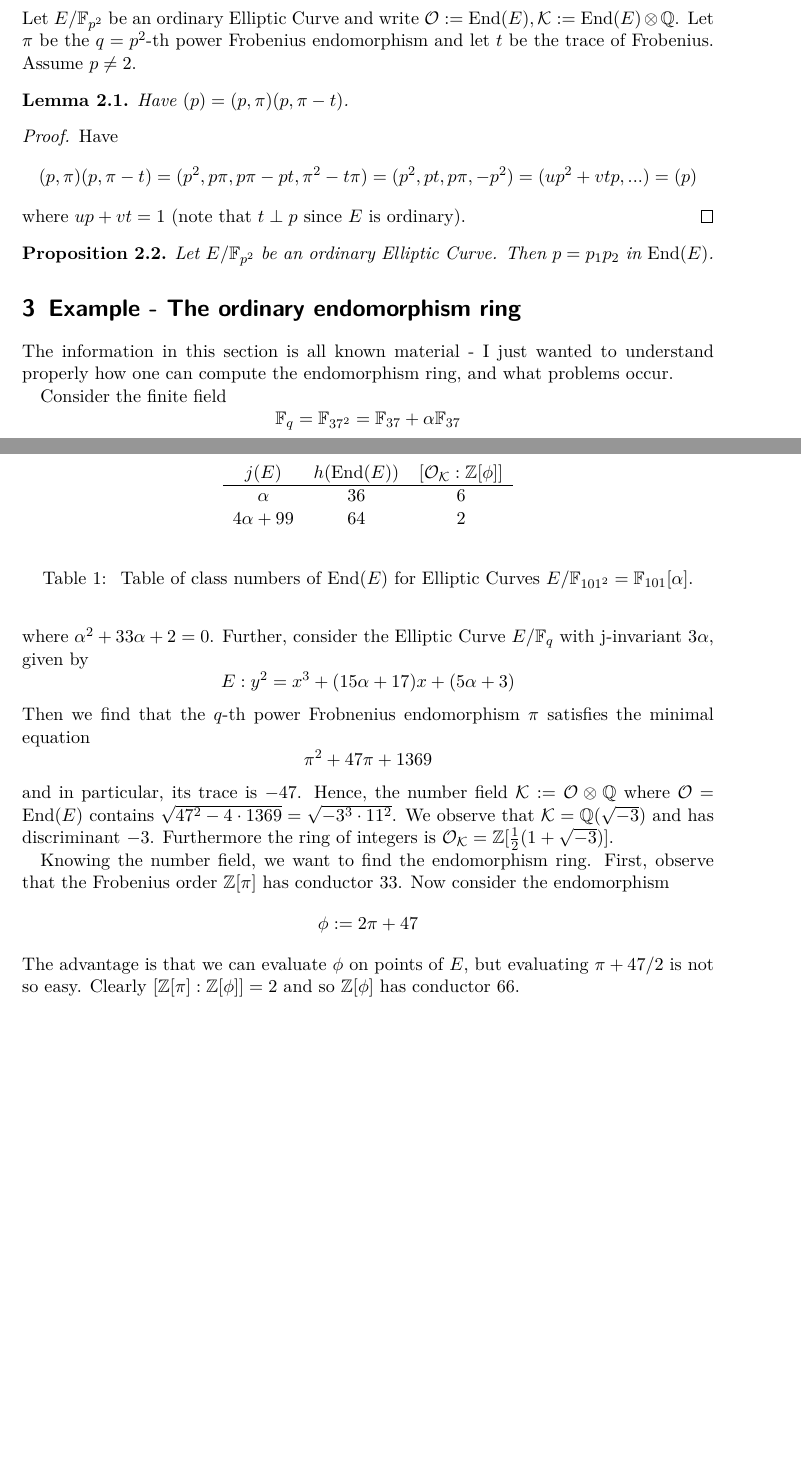
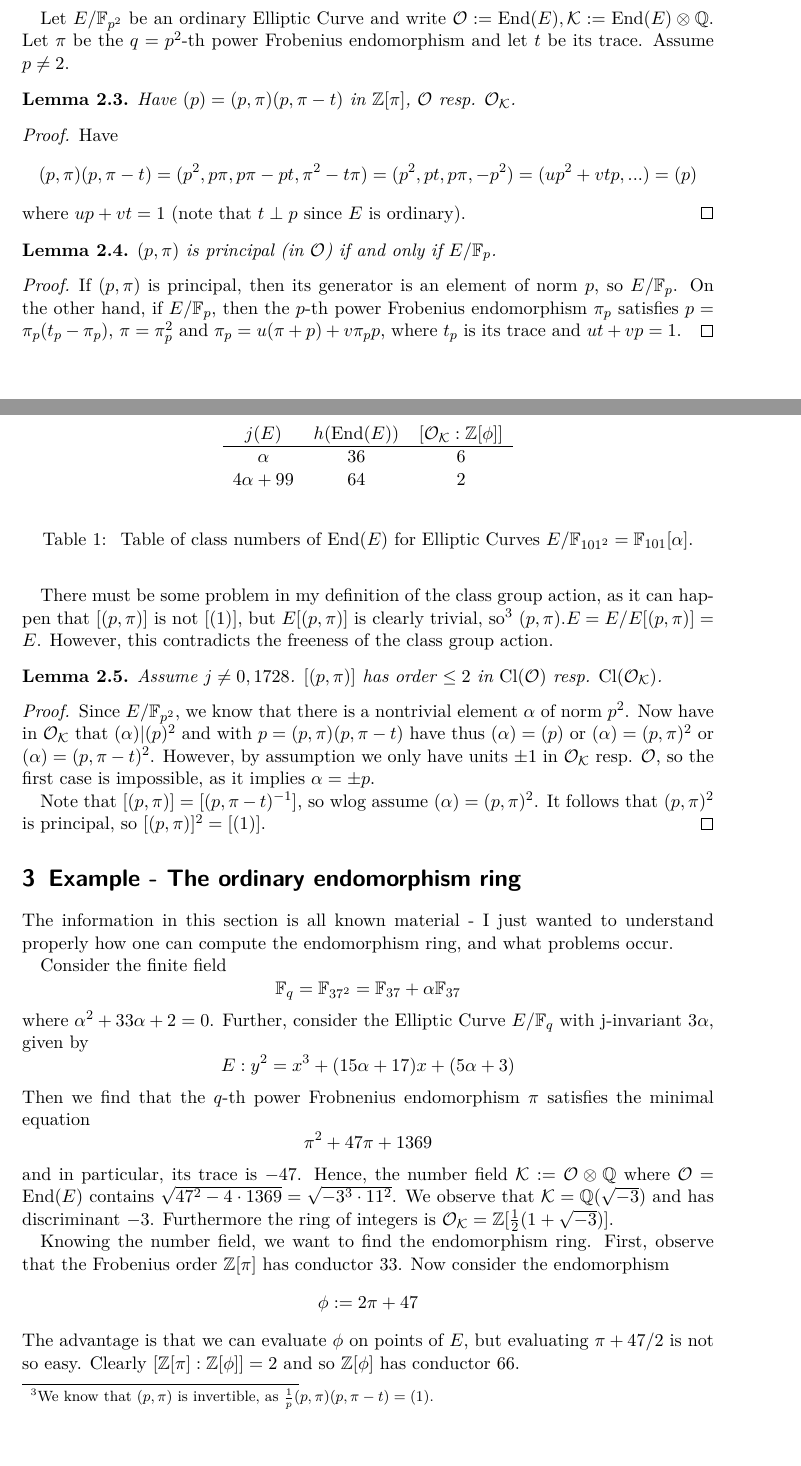
Before and after one commit to FeanorTheElf/supersingular-curve-gen, a LaTeX document (notes.tex): two parts of pages 7 and 8 of 15, joined at a grey line, cut so that both start at the same text, the shorter picture padded with empty space. The pictures show the PDF file notes.pdf that the author committed with the source.

Commit message:
Added more statements on field of definition of E and its endomorphism ring

```diff
--- a/notes.tex
+++ b/notes.tex
@@ -135 +123,0 @@ Note that we have
-    Thus $j(E^{(p)}) = j(E)$.
@@ -150 +123,0 @@ Note that we have
-    Thus $\alpha = \pm p$, a contradiction.
@@ -240,3 +214,12 @@ On this set, $\Cl(\Z[4\sqrt{-5}])$ then acts freely and transitively.
 Now it would be of course interesting to find out how $\Cl(\Z[4\sqrt{-5}])$ really looks like.
 
 \section{Properties of the endomorphism ring vs the cases}
+
+\begin{prop}
+    Let $E$ be an ordinary Elliptic Curve defined over a finite field of characteristic $p$.
+    \begin{itemize}
+        \item $\End(E)$ has an element of norm $p$ iff $j(E) \in \F_p$.
+        \item $\End(E)$ has a nontrivial element (i.e. $\neq \epsilon p$ for a unit $\epsilon$) of norm $p^2$ iff $j(E) \in \F_{p^2}$.
+    \end{itemize}
+\end{prop}
+\begin{proof}
@@ -242,0 +230 @@ Now it would be of course interesting to find out how $\Cl(\Z[4\sqrt{-5}])$ real
+    Thus $j(E^{(p)}) = j(E)$.
@@ -242,0 +246,7 @@ Now it would be of course interesting to find out how $\Cl(\Z[4\sqrt{-5}])$ real
+\end{proof}
+\begin{prop}
+    Let $D < 0$.
+    Then the curves $E$ with $\End(E) = \Z[\sqrt{D}]$ have $j(E) \in \F_{p^2} \setminus \F_p$ if and only if
+    \begin{equation*}
+        a^2 - b^2 D = p
+    \end{equation*}
@@ -243,8 +256,12 @@ Now it would be of course interesting to find out how $\Cl(\Z[4\sqrt{-5}])$ real
+    \end{equation*}
+    has a nontrivial solution $a, b \in \Z$.
+\end{prop}
+
 Let $E/\F_{p^2}$ be an ordinary Elliptic Curve and write $\O := \End(E), \K := \End(E) \otimes \mathbb{Q}$.
-Let $\pi$ be the $q = p^2$-th power Frobenius endomorphism and let $t$ be the trace of Frobenius.
+Let $\pi$ be the $q = p^2$-th power Frobenius endomorphism and let $t$ be its trace.
 Assume $p \neq 2$.
 \begin{lemma}
-    Have $(p) = (p, \pi)(p, \pi - t)$.
+    Have $(p) = (p, \pi)(p, \pi - t)$ in $\Z[\pi]$, $\O$ resp. $\O_\K$.
 \end{lemma}
 \begin{proof}
     Have
@@ -253,10 +270,28 @@ Assume $p \neq 2$.
     \end{equation*}
     where $up + vt = 1$ (note that $t \perp p$ since $E$ is ordinary).
 \end{proof}
-\begin{prop}
-    Let $E/\F_{p^2}$ be an ordinary Elliptic Curve.
-    Then $p = p_1 p_2$ in $\End(E)$.
-\end{prop}
+\begin{lemma}
+    $(p, \pi)$ is principal (in $\O$) if and only if $E/\F_p$.
+\end{lemma}
+\begin{proof}
+    If $(p, \pi)$ is principal, then its generator is an element of norm $p$, so $E/\F_p$.
+    On the other hand, if $E/\F_p$, then the $p$-th power Frobenius endomorphism $\pi_p$ satisfies $p = \pi_p(t_p - \pi_p)$, $\pi = \pi_p^2$ and $\pi_p = u(\pi + p) + v\pi_p p$, where $t_p$ is its trace and $u t + v p = 1$.
+\end{proof}
+There must be some problem in my definition of the class group action, as it can happen that $[(p, \pi)]$ is not $[(1)]$, but $E[(p, \pi)]$ is clearly trivial, so\footnote{We know that $(p, \pi)$ is invertible, as $\frac 1 p (p, \pi)(p, \pi - t) = (1)$.} $(p, \pi).E = E/E[(p, \pi)] = E$.
+However, this contradicts the freeness of the class group action.
+\begin{lemma}
+    \label{prop:p_split_order_2}
+    Assume $j \neq 0, 1728$.
+    $[(p, \pi)]$ has order $\leq 2$ in $\Cl(\O)$ resp. $\Cl(\O_\K)$.
+\end{lemma}
+\begin{proof}
+    Since $E/\F_{p^2}$, we know that there is a nontrivial element $\alpha$ of norm $p^2$.
+    Now have in $\O_\K$ that $(\alpha) | (p)^2$ and with $p = (p, \pi)(p, \pi - t)$ have thus $(\alpha) = (p)$ or $(\alpha) = (p, \pi)^2$ or $(\alpha) = (p, \pi - t)^2$.
+    However, by assumption we only have units $\pm 1$ in $\O_\K$ resp. $\O$, so the first case is impossible, as it implies $\alpha = \pm p$.
+
+    Note that $[(p, \pi)] = [(p, \pi - t)^{-1}]$, so wlog assume $(\alpha) = (p, \pi)^2$.
+    It follows that $(p, \pi)^2$ is principal, so $[(p, \pi)]^2 = [(1)]$.
+\end{proof}
 
 \section{Example - The ordinary endomorphism ring}
 \begin{table}
```
Also changed, not shown: notes.pdf, notes.tex (54 more changed lines).
